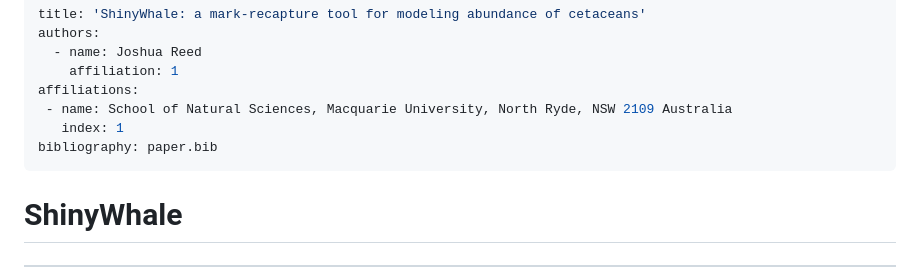
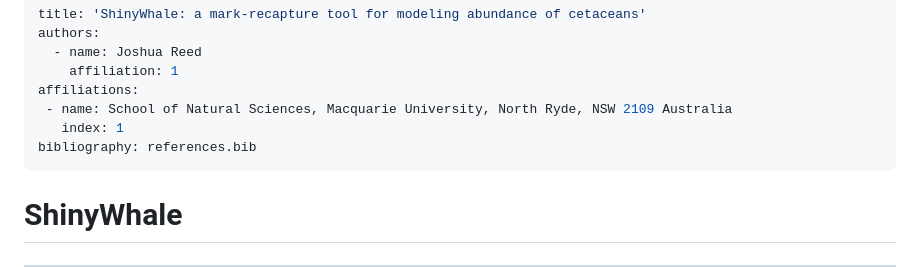
Before and after one commit to joshr90/ShinyWhale, a Markdown page: README.md, the part around one of its changes. Drawn GitHub-style.

```diff
--- a/README.md
+++ b/README.md
@@ -6,7 +6,7 @@ authors:
 affiliations:
  - name: School of Natural Sciences, Macquarie University, North Ryde, NSW 2109 Australia
    index: 1
-bibliography: paper.bib
+bibliography: references.bib
 ---
 
 # ShinyWhale
```
Also changed, not shown: other parts of README.md (+1 -1 lines).
